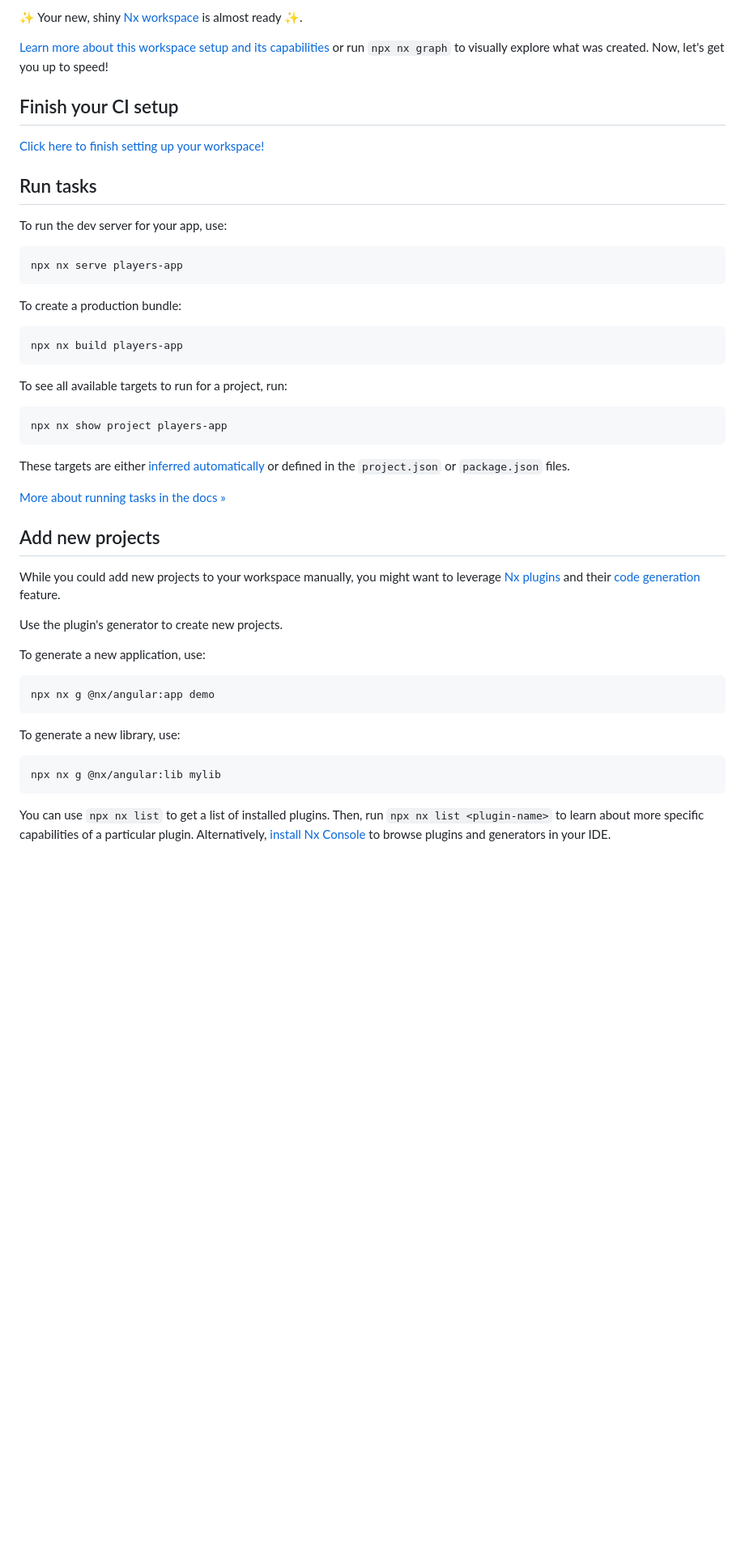
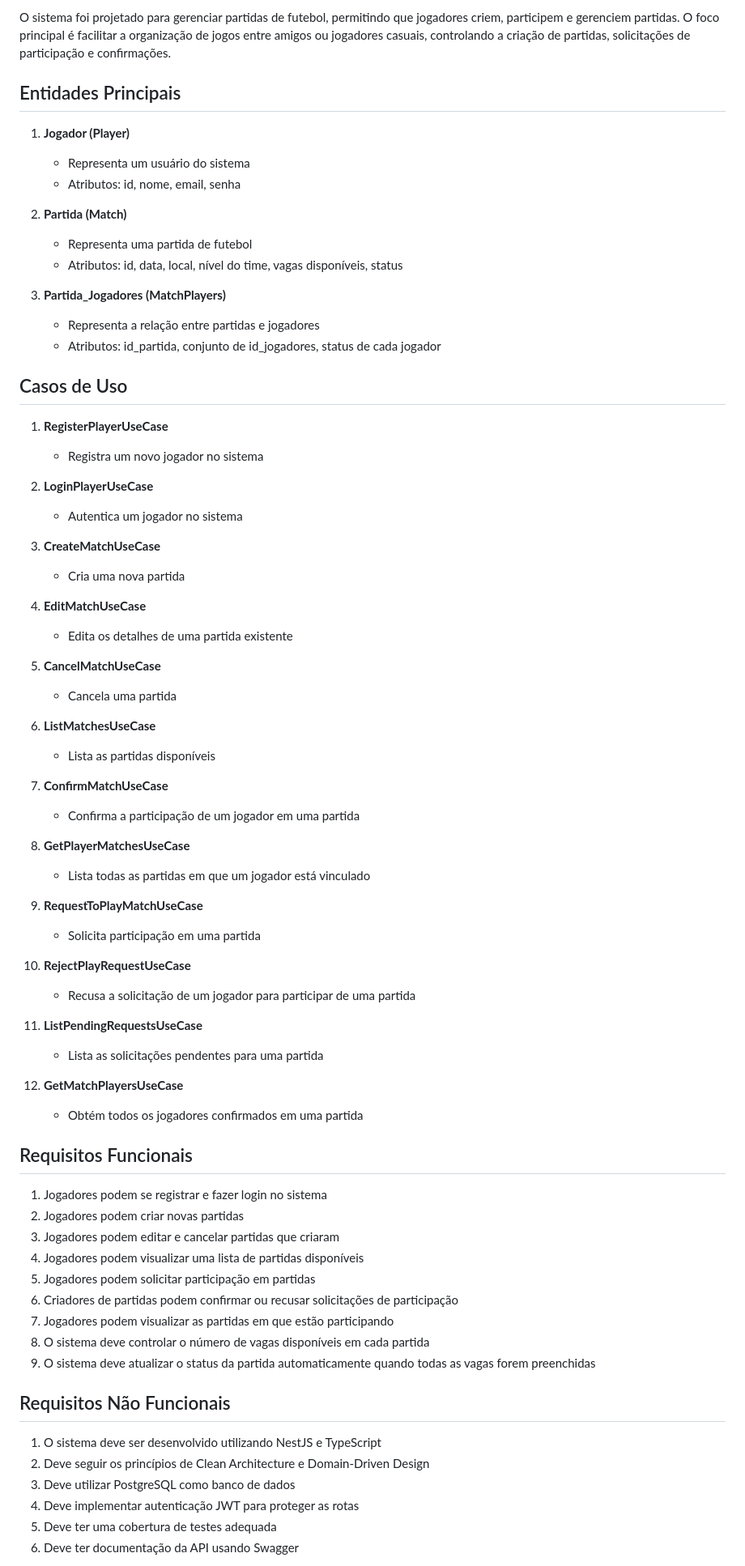
Before and after one commit to jogadoresapp/jogadoresapp, a Markdown page: README.md, the part around one of its changes. Shown at 81% size. GitHub-like rendering; blank space fills up the shorter version.

````diff
--- a/README.md
+++ b/README.md
@@ -4,54 +4,76 @@
 
-✨ Your new, shiny [Nx workspace](https://nx.dev) is almost ready ✨.
+O sistema foi projetado para gerenciar partidas de futebol, permitindo que jogadores criem, participem e gerenciem partidas. O foco principal é facilitar a organização de jogos entre amigos ou jogadores casuais, controlando a criação de partidas, solicitações de participação e confirmações.
 
-[Learn more about this workspace setup and its capabilities](https://nx.dev/getting-started/tutorials/angular-standalone-tutorial?utm_source=nx_project&amp;utm_medium=readme&amp;utm_campaign=nx_projects) or run `npx nx graph` to visually explore what was created. Now, let's get you up to speed!
+## Entidades Principais
 
-## Finish your CI setup
+1. **Jogador (Player)**
+   - Representa um usuário do sistema
+   - Atributos: id, nome, email, senha
 
-[Click here to finish setting up your workspace!](https://cloud.nx.app/connect/XNCHhf2s5T)
+2. **Partida (Match)**
+   - Representa uma partida de futebol
+   - Atributos: id, data, local, nível do time, vagas disponíveis, status
 
+3. **Partida_Jogadores (MatchPlayers)**
+   - Representa a relação entre partidas e jogadores
+   - Atributos: id_partida, conjunto de id_jogadores, status de cada jogador
 
-## Run tasks
+## Casos de Uso
 
-To run the dev server for your app, use:
+1. **RegisterPlayerUseCase**
+   - Registra um novo jogador no sistema
 
-```sh
-npx nx serve players-app
-```
+2. **LoginPlayerUseCase**
+   - Autentica um jogador no sistema
 
-To create a production bundle:
+3. **CreateMatchUseCase**
+   - Cria uma nova partida
 
-```sh
-npx nx build players-app
-```
+4. **EditMatchUseCase**
+   - Edita os detalhes de uma partida existente
 
-To see all available targets to run for a project, run:
+5. **CancelMatchUseCase**
+   - Cancela uma partida
 
-```sh
-npx nx show project players-app
-```
+6. **ListMatchesUseCase**
+   - Lista as partidas disponíveis
 
-These targets are either [inferred automatically](https://nx.dev/concepts/inferred-tasks?utm_source=nx_project&utm_medium=readme&utm_campaign=nx_projects) or defined in the `project.json` or `package.json` files.
+7. **ConfirmMatchUseCase**
+   - Confirma a participação de um jogador em uma partida
 
-[More about running tasks in the docs &raquo;](https://nx.dev/features/run-tasks?utm_source=nx_project&utm_medium=readme&utm_campaign=nx_projects)
+8. **GetPlayerMatchesUseCase**
+   - Lista todas as partidas em que um jogador está vinculado
 
-## Add new projects
+9. **RequestToPlayMatchUseCase**
+   - Solicita participação em uma partida
 
-While you could add new projects to your workspace manually, you might want to leverage [Nx plugins](https://nx.dev/concepts/nx-plugins?utm_source=nx_project&utm_medium=readme&utm_campaign=nx_projects) and their [code generation](https://nx.dev/features/generate-code?utm_source=nx_project&utm_medium=readme&utm_campaign=nx_projects) feature.
+10. **RejectPlayRequestUseCase**
+    - Recusa a solicitação de um jogador para participar de uma partida
 
-Use the plugin's generator to create new projects.
+11. **ListPendingRequestsUseCase**
+    - Lista as solicitações pendentes para uma partida
 
-To generate a new application, use:
+12. **GetMatchPlayersUseCase**
+    - Obtém todos os jogadores confirmados em uma partida
 
-```sh
-npx nx g @nx/angular:app demo
-```
+## Requisitos Funcionais
 
-To generate a new library, use:
+1. Jogadores podem se registrar e fazer login no sistema
+2. Jogadores podem criar novas partidas
+3. Jogadores podem editar e cancelar partidas que criaram
+4. Jogadores podem visualizar uma lista de partidas disponíveis
+5. Jogadores podem solicitar participação em partidas
+6. Criadores de partidas podem confirmar ou recusar solicitações de participação
+7. Jogadores podem visualizar as partidas em que estão participando
+8. O sistema deve controlar o número de vagas disponíveis em cada partida
+9. O sistema deve atualizar o status da partida automaticamente quando todas as vagas forem preenchidas
 
-```sh
-npx nx g @nx/angular:lib mylib
-```
+## Requisitos Não Funcionais
 
-You can use `npx nx list` to get a list of installed plugins. Then, run `npx nx list <plugin-name>` to learn about more specific capabilities of a particular plugin. Alternatively, [install Nx Console](https://nx.dev/getting-started/editor-setup?utm_source=nx_project&utm_medium=readme&utm_campaign=nx_projects) to browse plugins and generators in your IDE.
+1. O sistema deve ser desenvolvido utilizando NestJS e TypeScript
+2. Deve seguir os princípios de Clean Architecture e Domain-Driven Design
+3. Deve utilizar PostgreSQL como banco de dados
+4. Deve implementar autenticação JWT para proteger as rotas
+5. Deve ter uma cobertura de testes adequada
+6. Deve ter documentação da API usando Swagger
 
````
Also changed, not shown: other parts of README.md (+29 -18 lines).
